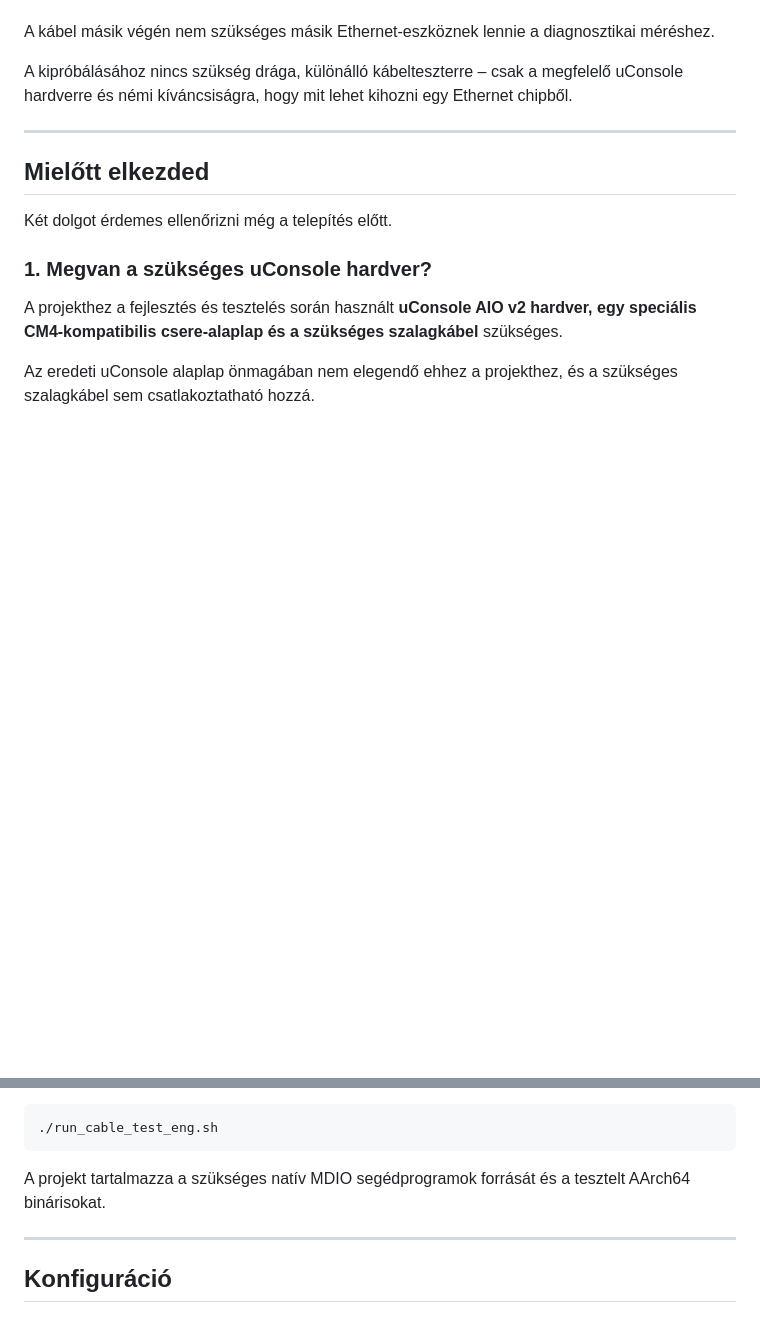
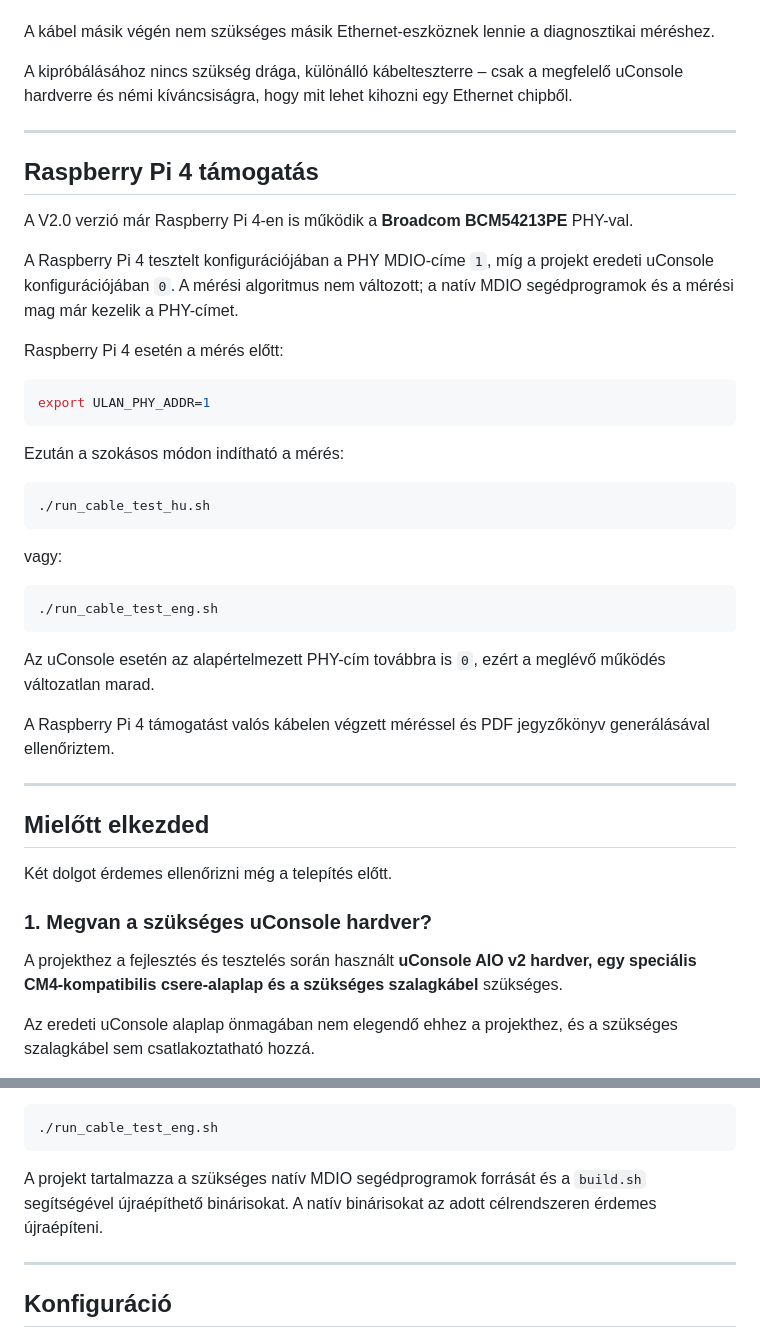
Before and after one commit to gali-master/uLAN-Cable-Tester, a Markdown page: README.hu.md, 2 parts joined by grey strips. GitHub-like rendering; blank space fills up the shorter version.

````diff
--- a/README.hu.md
+++ b/README.hu.md
@@ -41,6 +41,36 @@ A lényeg az, hogy tényleg működik.
 A kábel másik végén nem szükséges másik Ethernet-eszköznek lennie a diagnosztikai méréshez.
 
 A kipróbálásához nincs szükség drága, különálló kábelteszterre – csak a megfelelő uConsole hardverre és némi kíváncsiságra, hogy mit lehet kihozni egy Ethernet chipből.
+
+---
+
+## Raspberry Pi 4 támogatás
+
+A V2.0 verzió már Raspberry Pi 4-en is működik a **Broadcom BCM54213PE** PHY-val.
+
+A Raspberry Pi 4 tesztelt konfigurációjában a PHY MDIO-címe `1`, míg a projekt eredeti uConsole konfigurációjában `0`. A mérési algoritmus nem változott; a natív MDIO segédprogramok és a mérési mag már kezelik a PHY-címet.
+
+Raspberry Pi 4 esetén a mérés előtt:
+
+```bash
+export ULAN_PHY_ADDR=1
+```
+
+Ezután a szokásos módon indítható a mérés:
+
+```bash
+./run_cable_test_hu.sh
+```
+
+vagy:
+
+```bash
+./run_cable_test_eng.sh
+```
+
+Az uConsole esetén az alapértelmezett PHY-cím továbbra is `0`, ezért a meglévő működés változatlan marad.
+
+A Raspberry Pi 4 támogatást valós kábelen végzett méréssel és PDF jegyzőkönyv generálásával ellenőriztem.
 
 ---
 
@@ -173,7 +203,7 @@ vagy angolul:
 ./run_cable_test_eng.sh
 ```
 
-A projekt tartalmazza a szükséges natív MDIO segédprogramok forrását és a tesztelt AArch64 binárisokat.
+A projekt tartalmazza a szükséges natív MDIO segédprogramok forrását és a `build.sh` segítségével újraépíthető binárisokat. A natív binárisokat az adott célrendszeren érdemes újraépíteni.
 
 ---
 
````
Also changed, not shown: README.md (+31 -1 lines).
